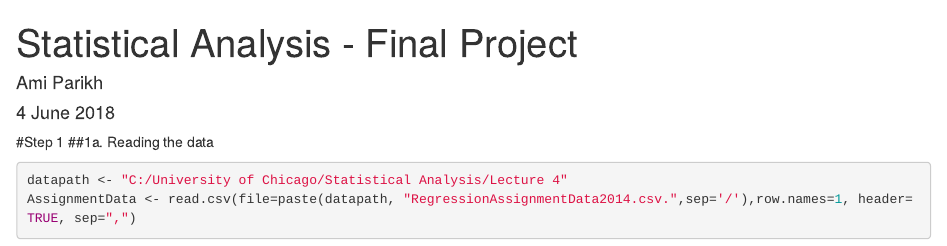
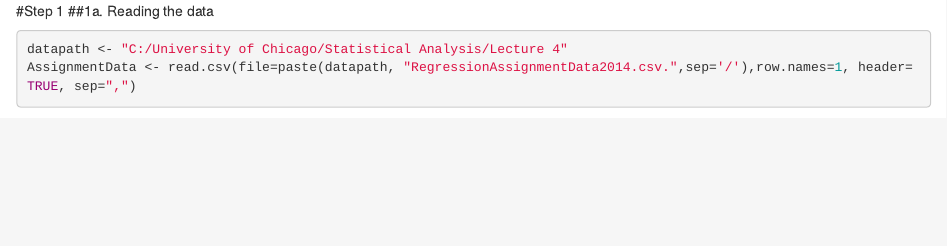
Before and after one commit to ami-parikh/SimulationOfYieldRates, an R Markdown document (SimulationOfYieldRates.Rmd): the page in a window 1100 px wide, from its top. Rendered offline with R 4.5, knitr and Pandoc, with nearby package versions; some code elsewhere in the file could not run offline.

Commit message:
Update SimulationOfYieldRates.Rmd

````diff
--- a/SimulationOfYieldRates.Rmd
+++ b/SimulationOfYieldRates.Rmd
@@ -1,10 +1,3 @@
----
-title: "Statistical Analysis - Final Project"
-author: "Ami Parikh"
-date: "4 June 2018"
-output: html_document
----
-
 ```{r setup, include=FALSE}
 knitr::opts_chunk$set(echo = TRUE)
 ```
````
